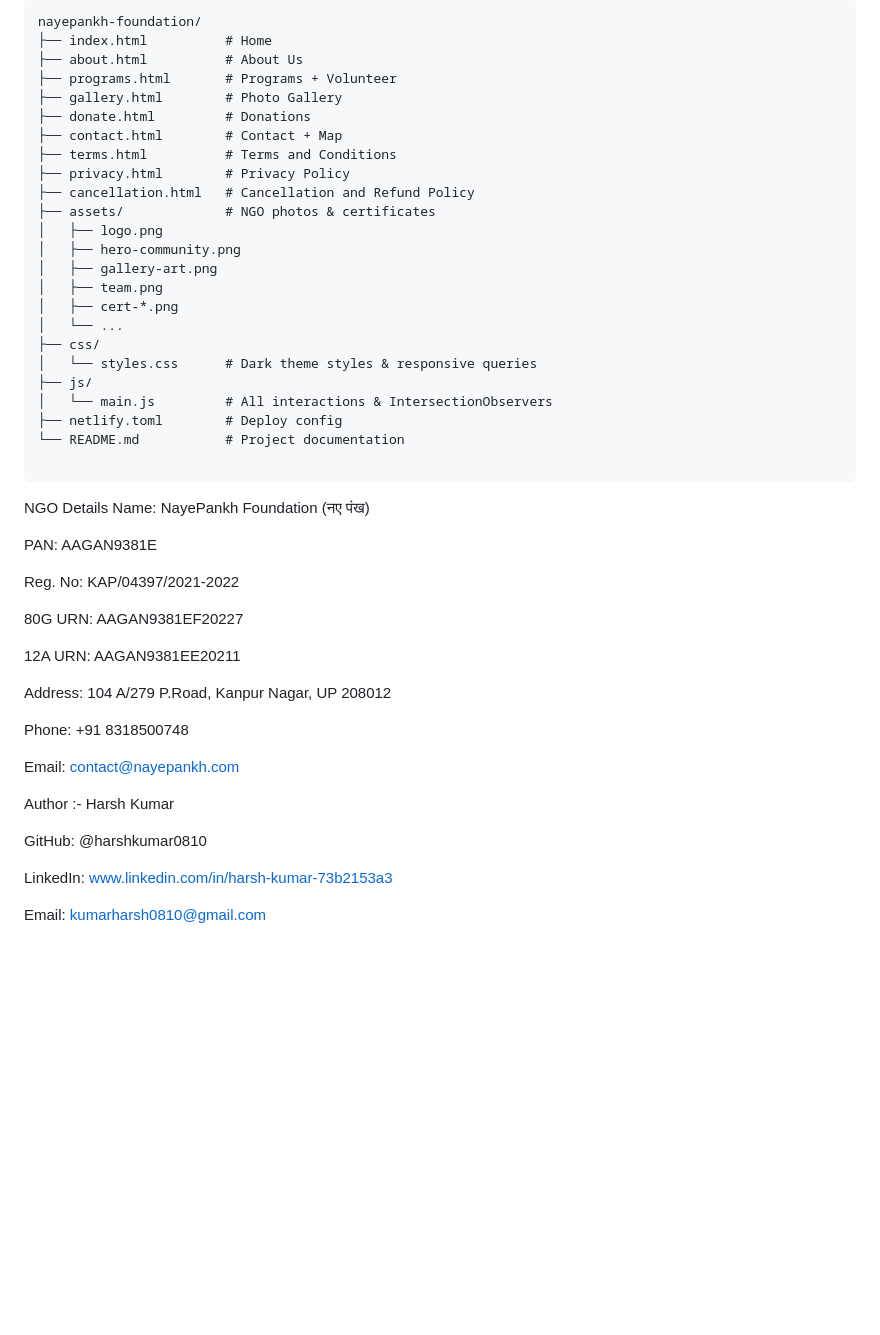
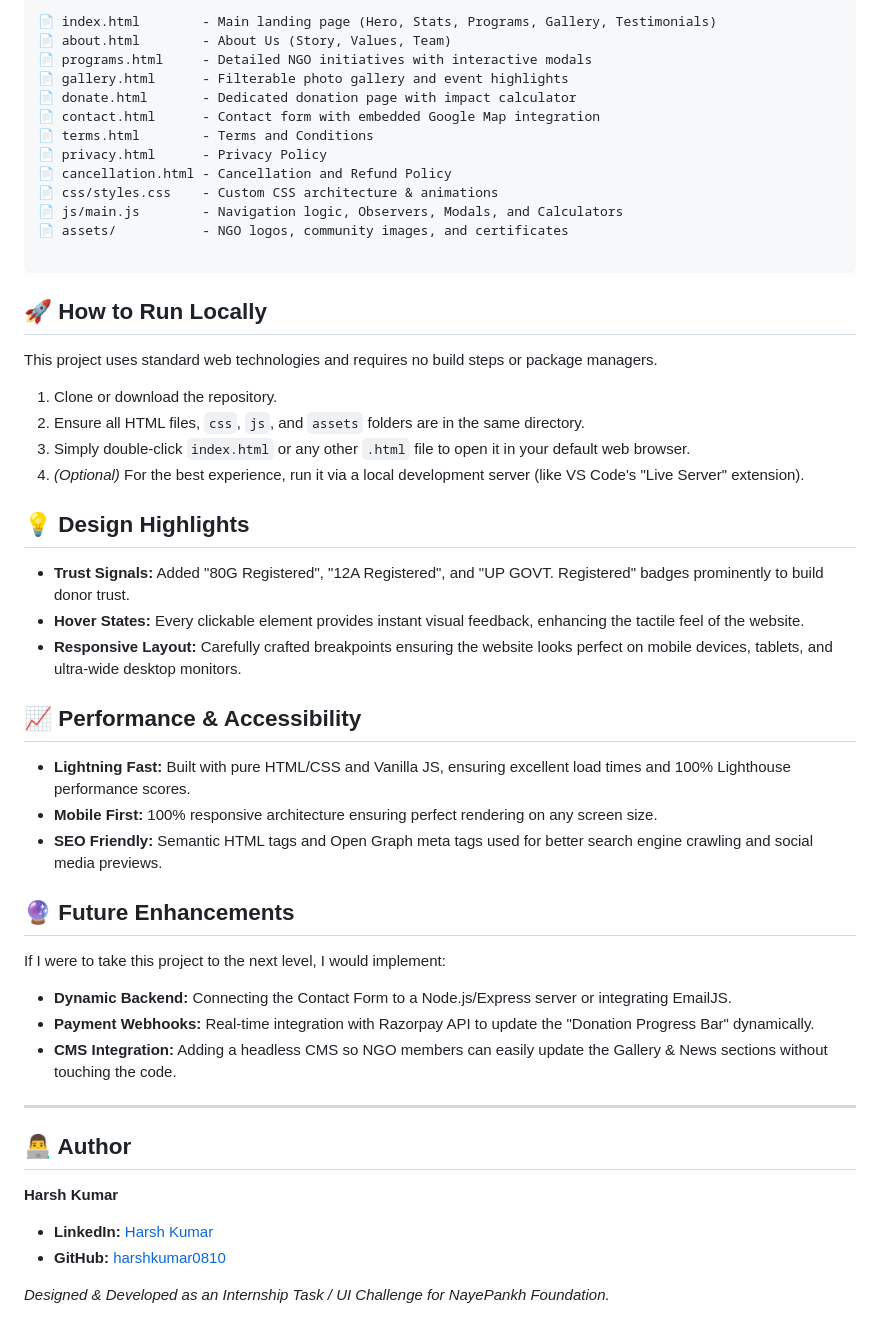
Before and after one commit to harshkumar0810/Nayepankh-foundation, a Markdown page: README.md, the part around one of its changes. Drawn GitHub-style; blank space fills up the shorter version.

````diff
--- a/README.md
+++ b/README.md
@@ -52,53 +33,56 @@ Hosted live via GitHub Pages (Source: `main` branch, root folder).
 
 ```text
-nayepankh-foundation/
-├── index.html          # Home
-├── about.html          # About Us
-├── programs.html       # Programs + Volunteer
-├── gallery.html        # Photo Gallery
-├── donate.html         # Donations
-├── contact.html        # Contact + Map
-├── terms.html          # Terms and Conditions
-├── privacy.html        # Privacy Policy
-├── cancellation.html   # Cancellation and Refund Policy
-├── assets/             # NGO photos & certificates
-│   ├── logo.png
-│   ├── hero-community.png
-│   ├── gallery-art.png
-│   ├── team.png
-│   ├── cert-*.png
-│   └── ...
-├── css/
-│   └── styles.css      # Dark theme styles & responsive queries
-├── js/
-│   └── main.js         # All interactions & IntersectionObservers
-├── netlify.toml        # Deploy config
-└── README.md           # Project documentation
+📄 index.html        - Main landing page (Hero, Stats, Programs, Gallery, Testimonials)
+📄 about.html        - About Us (Story, Values, Team)
+📄 programs.html     - Detailed NGO initiatives with interactive modals
+📄 gallery.html      - Filterable photo gallery and event highlights
+📄 donate.html       - Dedicated donation page with impact calculator
+📄 contact.html      - Contact form with embedded Google Map integration
+📄 terms.html        - Terms and Conditions
+📄 privacy.html      - Privacy Policy
+📄 cancellation.html - Cancellation and Refund Policy
+📄 css/styles.css    - Custom CSS architecture & animations
+📄 js/main.js        - Navigation logic, Observers, Modals, and Calculators
+📄 assets/           - NGO logos, community images, and certificates
 
 ```
-NGO Details
-Name: NayePankh Foundation (नए पंख)
 
-PAN: AAGAN9381E
+## 🚀 How to Run Locally
 
-Reg. No: KAP/04397/2021-2022
+This project uses standard web technologies and requires no build steps or package managers.
 
-80G URN: AAGAN9381EF20227
+1. Clone or download the repository.
+2. Ensure all HTML files, `css`, `js`, and `assets` folders are in the same directory.
+3. Simply double-click `index.html` or any other `.html` file to open it in your default web browser.
+4. *(Optional)* For the best experience, run it via a local development server (like VS Code's "Live Server" extension).
 
-12A URN: AAGAN9381EE20211
+## 💡 Design Highlights
 
-Address: 104 A/279 P.Road, Kanpur Nagar, UP 208012
+* **Trust Signals:** Added "80G Registered", "12A Registered", and "UP GOVT. Registered" badges prominently to build donor trust.
+* **Hover States:** Every clickable element provides instant visual feedback, enhancing the tactile feel of the website.
+* **Responsive Layout:** Carefully crafted breakpoints ensuring the website looks perfect on mobile devices, tablets, and ultra-wide desktop monitors.
 
-Phone: +91 8318500748
+## 📈 Performance & Accessibility
 
-Email: contact@nayepankh.com
+* **Lightning Fast:** Built with pure HTML/CSS and Vanilla JS, ensuring excellent load times and 100% Lighthouse performance scores.
+* **Mobile First:** 100% responsive architecture ensuring perfect rendering on any screen size.
+* **SEO Friendly:** Semantic HTML tags and Open Graph meta tags used for better search engine crawling and social media previews.
 
+## 🔮 Future Enhancements
 
-Author :-
-  Harsh Kumar
+If I were to take this project to the next level, I would implement:
 
-GitHub: @harshkumar0810
+* **Dynamic Backend:** Connecting the Contact Form to a Node.js/Express server or integrating EmailJS.
+* **Payment Webhooks:** Real-time integration with Razorpay API to update the "Donation Progress Bar" dynamically.
+* **CMS Integration:** Adding a headless CMS so NGO members can easily update the Gallery & News sections without touching the code.
 
-LinkedIn: www.linkedin.com/in/harsh-kumar-73b2153a3
+---
 
-Email: kumarharsh0810@gmail.com
+## 👨‍💻 Author
+
+**Harsh Kumar**
+
+* **LinkedIn:** [Harsh Kumar](www.linkedin.com/in/harsh-kumar-73b2153a3)
+* **GitHub:** [harshkumar0810](https://www.google.com/search?q=https://github.com/harshkumar0810)
+
+*Designed & Developed as an Internship Task / UI Challenge for NayePankh Foundation.*
````
Also changed, not shown: other parts of README.md (+23 -42 lines).
